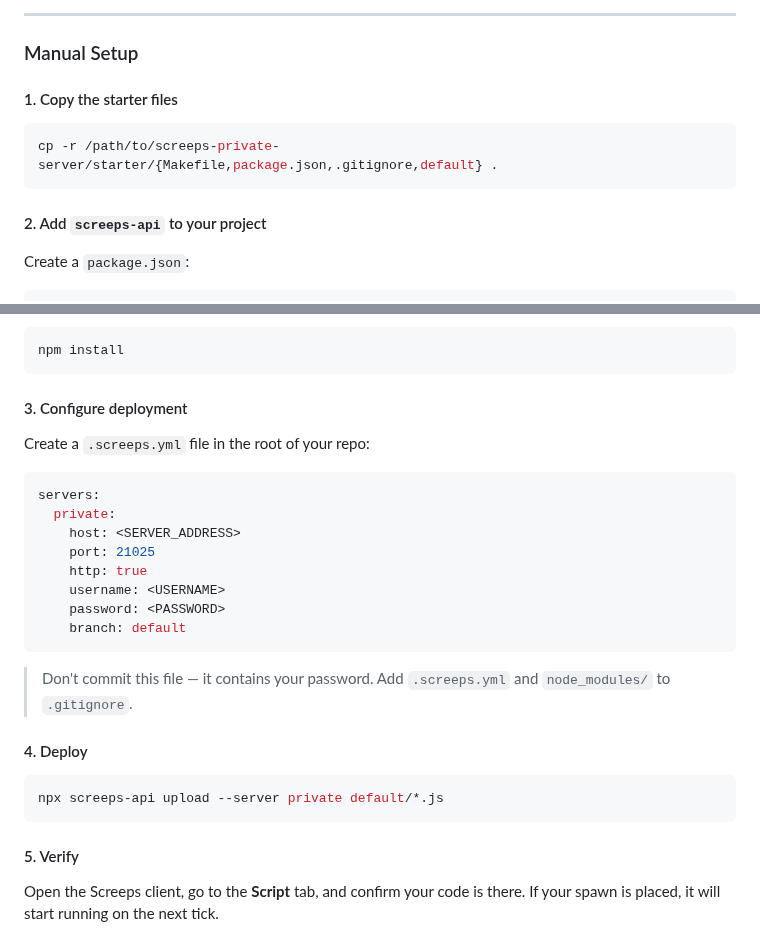
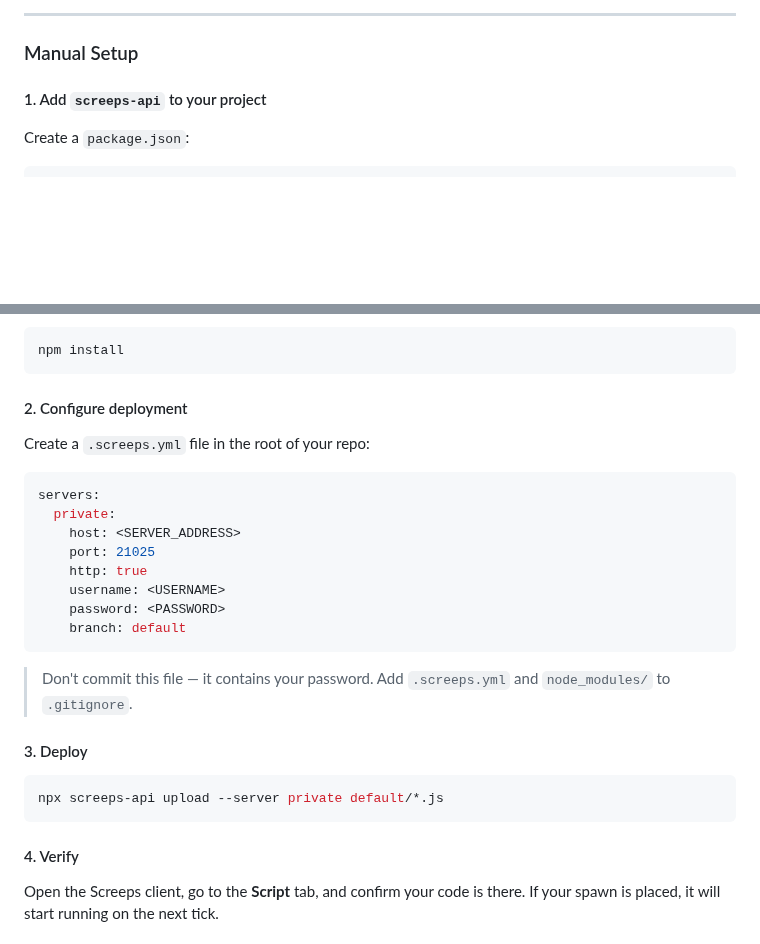
Before and after one commit to therealpickle/screeps-private-server, a Markdown page: starter/README.md, 2 parts joined by grey strips. GitHub-like rendering; blank space fills up the shorter version.

Commit message:
Remove copy starter files step from manual setup path
Co-Authored-By: Claude Sonnet 4.6 <noreply@anthropic.com>

````diff
--- a/starter/README.md
+++ b/starter/README.md
@@ -77,13 +77,7 @@ Open the Screeps client, go to the **Script** tab, and confirm your code is ther
 
 ### Manual Setup
 
-#### 1. Copy the starter files
-
-```bash
-cp -r /path/to/screeps-private-server/starter/{Makefile,package.json,.gitignore,default} .
-```
-
-#### 2. Add `screeps-api` to your project
+#### 1. Add `screeps-api` to your project
 
 Create a `package.json`:
 
@@ -103,7 +97,7 @@ Then install:
 npm install
 ```
 
-#### 3. Configure deployment
+#### 2. Configure deployment
 
 Create a `.screeps.yml` file in the root of your repo:
 
@@ -120,13 +114,13 @@ servers:
 
 > Don't commit this file — it contains your password. Add `.screeps.yml` and `node_modules/` to `.gitignore`.
 
-#### 4. Deploy
+#### 3. Deploy
 
 ```bash
 npx screeps-api upload --server private default/*.js
 ```
 
-#### 5. Verify
+#### 4. Verify
 
 Open the Screeps client, go to the **Script** tab, and confirm your code is there. If your spawn is placed, it will start running on the next tick.
 
````
